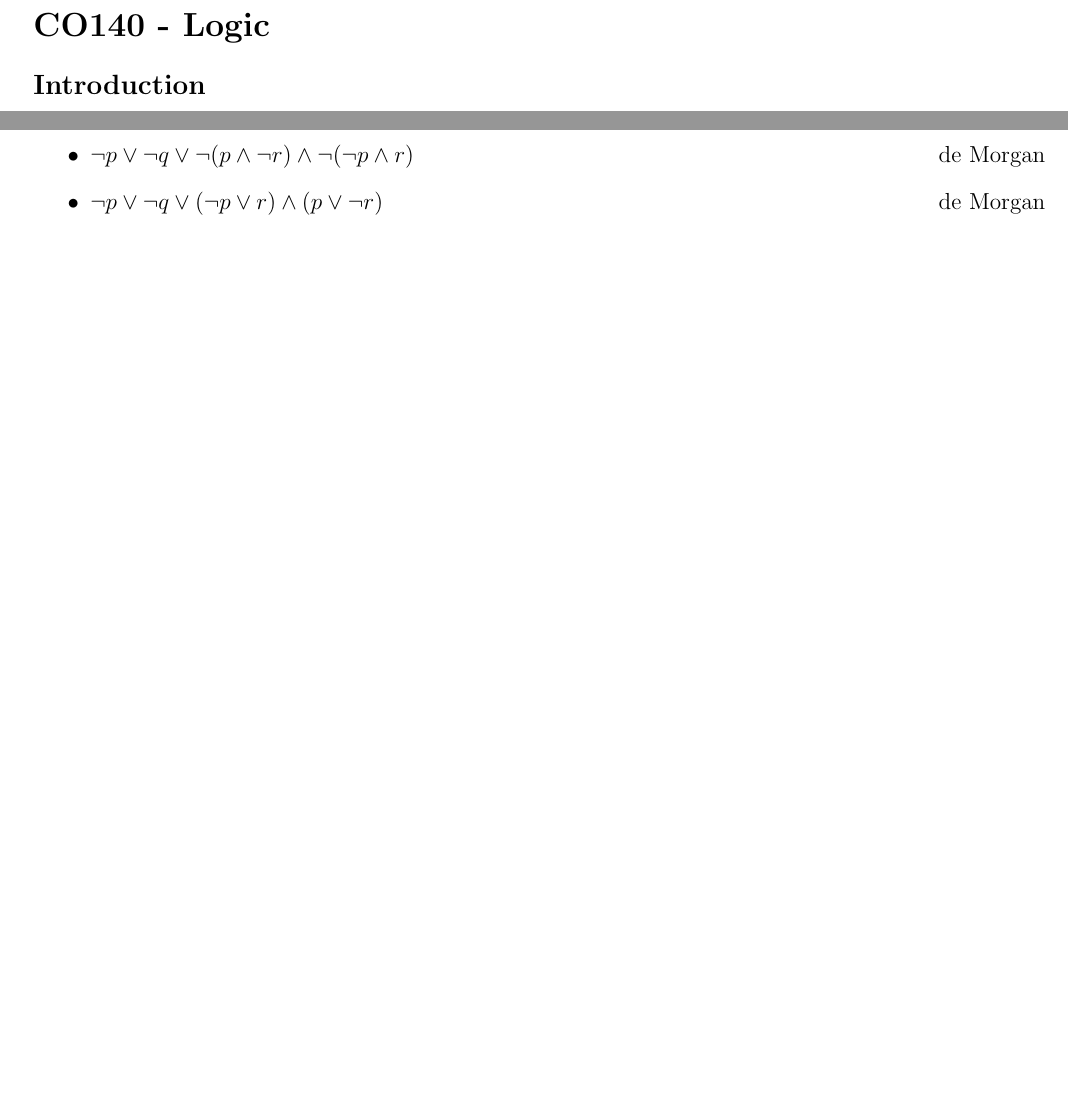
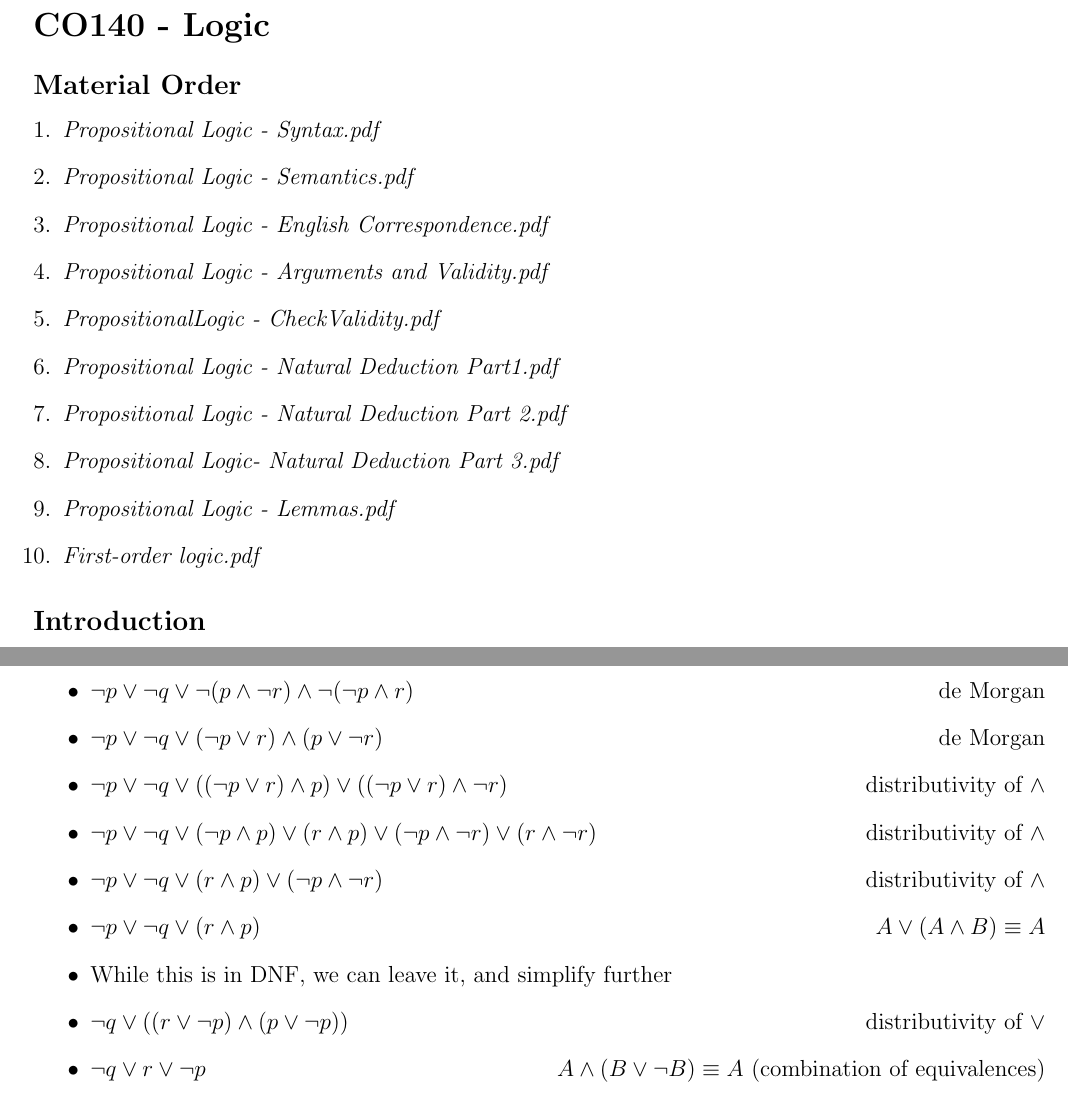
Before and after one commit to lin-e/imperial-revision, a LaTeX document (co140/main.tex): two parts of pages 1 and 6 of 6 before the commit and two parts of pages 1 and 7 of 7 after it, joined at a grey line, cut so that both start at the same text, the shorter picture padded with empty space. Compiled offline with pdfLaTeX.

Commit message:
Finished example for DNF

```diff
--- a/co140/main.tex
+++ b/co140/main.tex
@@ -45,6 +45,19 @@
     % actual document
     \begin{document}
         \section*{CO140 - Logic}
+        \subsection*{Material Order}
+        \begin{enumerate}[1.]
+            \item \textit{Propositional Logic - Syntax.pdf}
+            \item \textit{Propositional Logic - Semantics.pdf}
+            \item \textit{Propositional Logic - English Correspondence.pdf}
+            \item \textit{Propositional Logic - Arguments and Validity.pdf}
+            \item \textit{PropositionalLogic - CheckValidity.pdf}
+            \item \textit{Propositional Logic - Natural Deduction Part1.pdf}
+            \item \textit{Propositional Logic - Natural Deduction Part 2.pdf}
+            \item \textit{Propositional Logic- Natural Deduction Part 3.pdf}
+            \item \textit{Propositional Logic - Lemmas.pdf}
+            \item \textit{First-order logic.pdf}
+        \end{enumerate}
         \subsection*{Introduction}
         A logic system consists of 3 things:
         \begin{enumerate}[1.]
@@ -293,6 +306,13 @@ end if
             \item $\neg (p \land q) \lor \neg (p \leftrightarrow \neg r)$ \hfill remove $\rightarrow$
             \item $\neg (p \land q) \lor \neg ((p \land \neg r) \lor (\neg p \land r))$ \hfill remove $\leftrightarrow$
             \item $\neg p \lor \neg q \lor \neg (p \land \neg r) \land \neg (\neg p \land r)$ \hfill de Morgan
-            \item $\neg p \lor \neg q \lor (\neg p \lor r) \land (p \lor \neg r) $ \hfill de Morgan
+            \item $\neg p \lor \neg q \lor (\neg p \lor r) \land (p \lor \neg r)$ \hfill de Morgan
+            \item $\neg p \lor \neg q \lor ((\neg p \lor r) \land p) \lor ((\neg p \lor r) \land \neg r)$ \hfill distributivity of $\land$
+            \item $\neg p \lor \neg q \lor (\neg p \land p) \lor (r \land p) \lor (\neg p \land \neg r) \lor (r \land \neg r)$ \hfill distributivity of $\land$
+            \item $\neg p \lor \neg q \lor (r \land p) \lor (\neg p \land \neg r)$ \hfill distributivity of $\land$
+            \item $\neg p \lor \neg q \lor (r \land p)$ \hfill $A \lor (A \land B) \equiv A$
+            \item While this is in DNF, we can leave it, and simplify further
+            \item $\neg q \lor ((r \lor \neg p) \land (p \lor \neg p))$ \hfill distributivity of $\lor$
+            \item $\neg q \lor r \lor \neg p$ \hfill $A \land (B \lor \neg B) \equiv A$ (combination of equivalences)
         \end{itemize}
     \end{document}
```
Also changed, not shown: _output/co140.pdf, co140/main.pdf, co140/main.tex (2 more changed lines), 4 other files.
